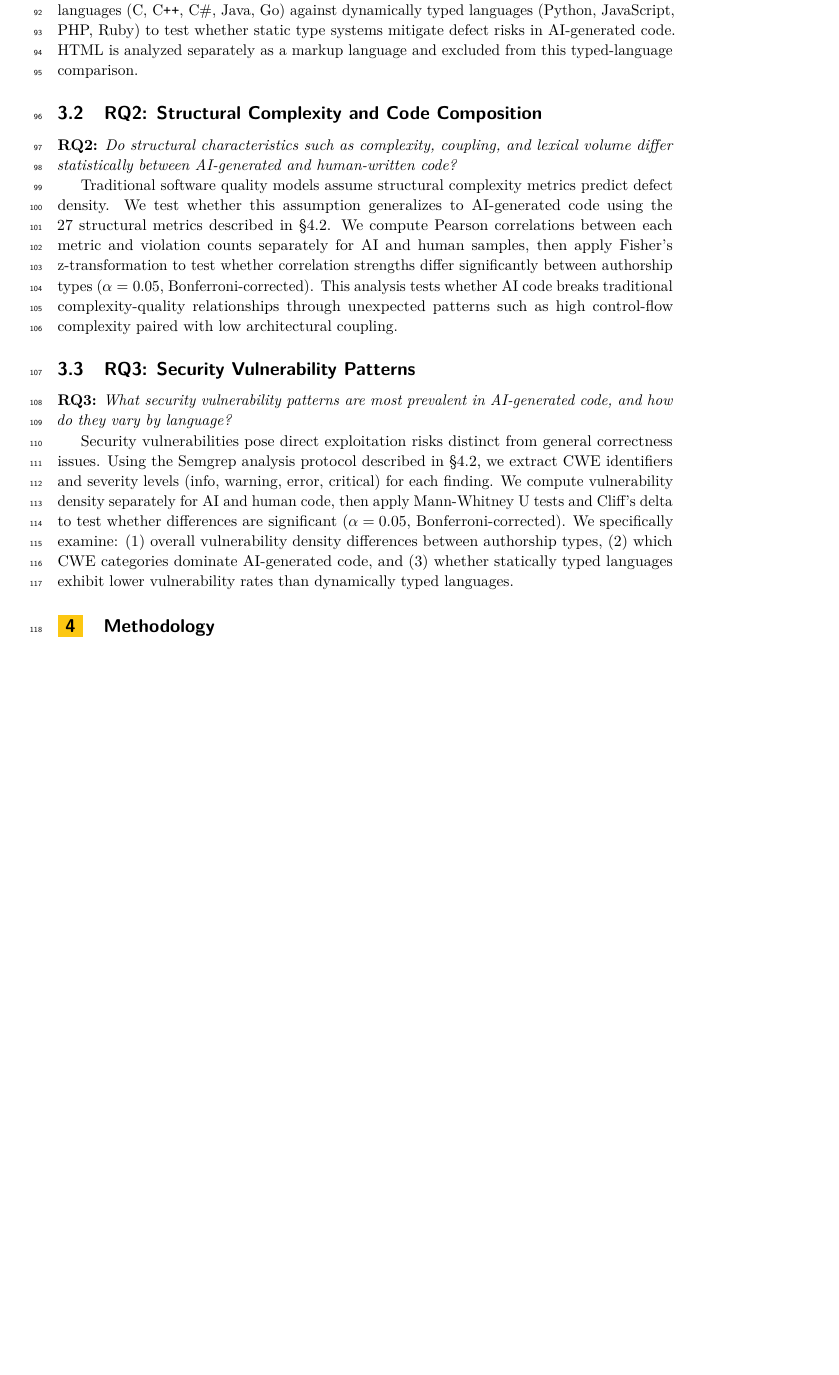
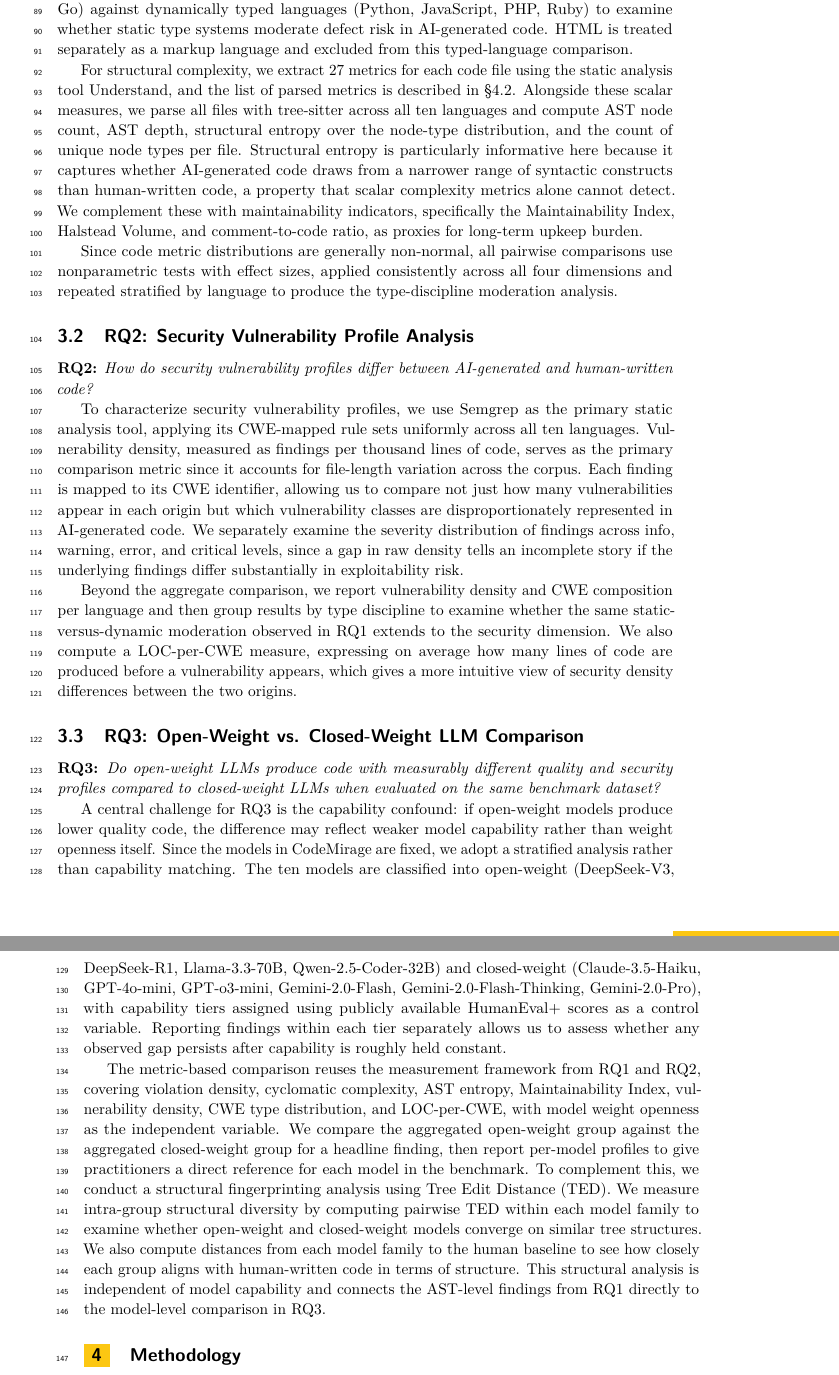
Before and after one commit to hoquescript/human_vs_ai-code_statistics, a LaTeX paper (paper/main.tex, which reads paper/sections/experiment-design.tex): part of page 3 of 15 before the commit and two parts of pages 3 and 4 of 15 after it, the two joined at a grey line, cut so that both start at the same text, the shorter picture padded with empty space. Compiled offline with pdfLaTeX.

Commit message:
docs: experiment design section finished

```diff
--- a/paper/sections/experiment-design.tex
+++ b/paper/sections/experiment-design.tex
@@ -11,14 +10,23 @@ A statistically significant regression slope ($p < 0.05$) is interpreted as evid
 
-Using the linter toolchain described in \S\ref{sec:static_analysis}, we compute violation rates per file and test statistical significance using chi-square tests ($\chi^2$, $\alpha=0.05$) with Cohen's $h$ effect sizes. We break down violations by severity level and identify top violation messages to characterize predominant issue types. Finally, we stratify by language type, comparing statically typed languages (C, C\texttt{++}, C\#, Java, Go) against dynamically typed languages (Python, JavaScript, PHP, Ruby) to test whether static type systems mitigate defect risks in AI-generated code. HTML is analyzed separately as a markup language and excluded from this typed-language comparison.
+For stylistic quality, we compute violation density (violations per 100 lines of code) as the primary comparable metric, normalising for file-length differences across the corpus. Violations are further broken down by severity category, and the most frequent violation types per authorship class are identified to characterise predominant issue patterns. We stratify results by type discipline, comparing statically typed languages (C, C\texttt{++}, C\#, Java, Go) against dynamically typed languages (Python, JavaScript, PHP, Ruby) to examine whether static type systems moderate defect risk in AI-generated code. HTML is treated separately as a markup language and excluded from this typed-language comparison.
 
-\subsection{RQ2: Structural Complexity and Code Composition}
+For structural complexity, we extract 27 metrics for each code file using the static analysis tool Understand, and the list of parsed metrics is described in \S\ref{sec:static_analysis}. Alongside these scalar measures, we parse all files with tree-sitter across all ten languages and compute AST node count, AST depth, structural entropy over the node-type distribution, and the count of unique node types per file. Structural entropy is particularly informative here because it captures whether AI-generated code draws from a narrower range of syntactic constructs than human-written code, a property that scalar complexity metrics alone cannot detect. We complement these with maintainability indicators, specifically the Maintainability Index, Halstead Volume, and comment-to-code ratio, as proxies for long-term upkeep burden.
 
-\noindent \textbf{RQ2:} \textit{Do structural characteristics such as complexity, coupling, and lexical volume differ statistically between AI-generated and human-written code?}
+Since code metric distributions are generally non-normal, all pairwise comparisons use nonparametric tests with effect sizes, applied consistently across all four dimensions and repeated stratified by language to produce the type-discipline moderation analysis.
 
-Traditional software quality models assume structural complexity metrics predict defect density. We test whether this assumption generalizes to AI-generated code using the 27 structural metrics described in \S\ref{sec:static_analysis}. We compute Pearson correlations between each metric and violation counts separately for AI and human samples, then apply Fisher's z-transformation to test whether correlation strengths differ significantly between authorship types ($\alpha=0.05$, Bonferroni-corrected). This analysis tests whether AI code breaks traditional complexity-quality relationships through unexpected patterns such as high control-flow complexity paired with low architectural coupling.
+\subsection{RQ2: Security Vulnerability Profile Analysis}
 
-\subsection{RQ3: Security Vulnerability Patterns}
+\noindent \textbf{RQ2:} \textit{How do security vulnerability profiles differ between AI-generated and human-written code?}
 
-\noindent \textbf{RQ3:} \textit{What security vulnerability patterns are most prevalent in AI-generated code, and how do they vary by language?}
+To characterize security vulnerability profiles, we use Semgrep as the primary static analysis tool, applying its CWE-mapped rule sets uniformly across all ten languages. Vulnerability density, measured as findings per thousand lines of code, serves as the primary comparison metric since it accounts for file-length variation across the corpus. Each finding is mapped to its CWE identifier, allowing us to compare not just how many vulnerabilities appear in each origin but which vulnerability classes are disproportionately represented in AI-generated code. We separately examine the severity distribution of findings across info, warning, error, and critical levels, since a gap in raw density tells an incomplete story if the underlying findings differ substantially in exploitability risk.
 
-Security vulnerabilities pose direct exploitation risks distinct from general correctness issues. Using the Semgrep analysis protocol described in \S\ref{sec:static_analysis}, we extract CWE identifiers and severity levels (info, warning, error, critical) for each finding. We compute vulnerability density separately for AI and human code, then apply Mann-Whitney U tests and Cliff's delta to test whether differences are significant ($\alpha=0.05$, Bonferroni-corrected). We specifically examine: (1) overall vulnerability density differences between authorship types, (2) which CWE categories dominate AI-generated code, and (3) whether statically typed languages exhibit lower vulnerability rates than dynamically typed languages.
+Beyond the aggregate comparison, we report vulnerability density and CWE composition per language and then group results by type discipline to examine whether the same static-versus-dynamic moderation observed in RQ1 extends to the security dimension. We also compute a LOC-per-CWE measure, expressing on average how many lines of code are produced before a vulnerability appears, which gives a more intuitive view of security density differences between the two origins.
+
+
+\subsection{RQ3: Open-Weight vs. Closed-Weight LLM Comparison}
+
+\noindent \textbf{RQ3:} \textit{Do open-weight LLMs produce code with measurably different quality and security profiles compared to closed-weight LLMs when evaluated on the same benchmark dataset?}
+
+A central challenge for RQ3 is the capability confound: if open-weight models produce lower quality code, the difference may reflect weaker model capability rather than weight openness itself. Since the models in CodeMirage are fixed, we adopt a stratified analysis rather than capability matching. The ten models are classified into open-weight (DeepSeek-V3, DeepSeek-R1, Llama-3.3-70B, Qwen-2.5-Coder-32B) and closed-weight (Claude-3.5-Haiku, GPT-4o-mini, GPT-o3-mini, Gemini-2.0-Flash, Gemini-2.0-Flash-Thinking, Gemini-2.0-Pro), with capability tiers assigned using publicly available HumanEval+ scores as a control variable. Reporting findings within each tier separately allows us to assess whether any observed gap persists after capability is roughly held constant.
+
+The metric-based comparison reuses the measurement framework from RQ1 and RQ2, covering violation density, cyclomatic complexity, AST entropy, Maintainability Index, vulnerability density, CWE type distribution, and LOC-per-CWE, with model weight openness as the independent variable. We compare the aggregated open-weight group against the aggregated closed-weight group for a headline finding, then report per-model profiles to give practitioners a direct reference for each model in the benchmark. To complement this, we conduct a structural fingerprinting analysis using Tree Edit Distance (TED). We measure intra-group structural diversity by computing pairwise TED within each model family to examine whether open-weight and closed-weight models converge on similar tree structures. We also compute distances from each model family to the human baseline to see how closely each group aligns with human-written code in terms of structure. This structural analysis is independent of model capability and connects the AST-level findings from RQ1 directly to the model-level comparison in RQ3.
```
Also changed, not shown: paper/main.pdf, paper/sections/experiment-design.tex (9 more changed lines), 6 other files.
